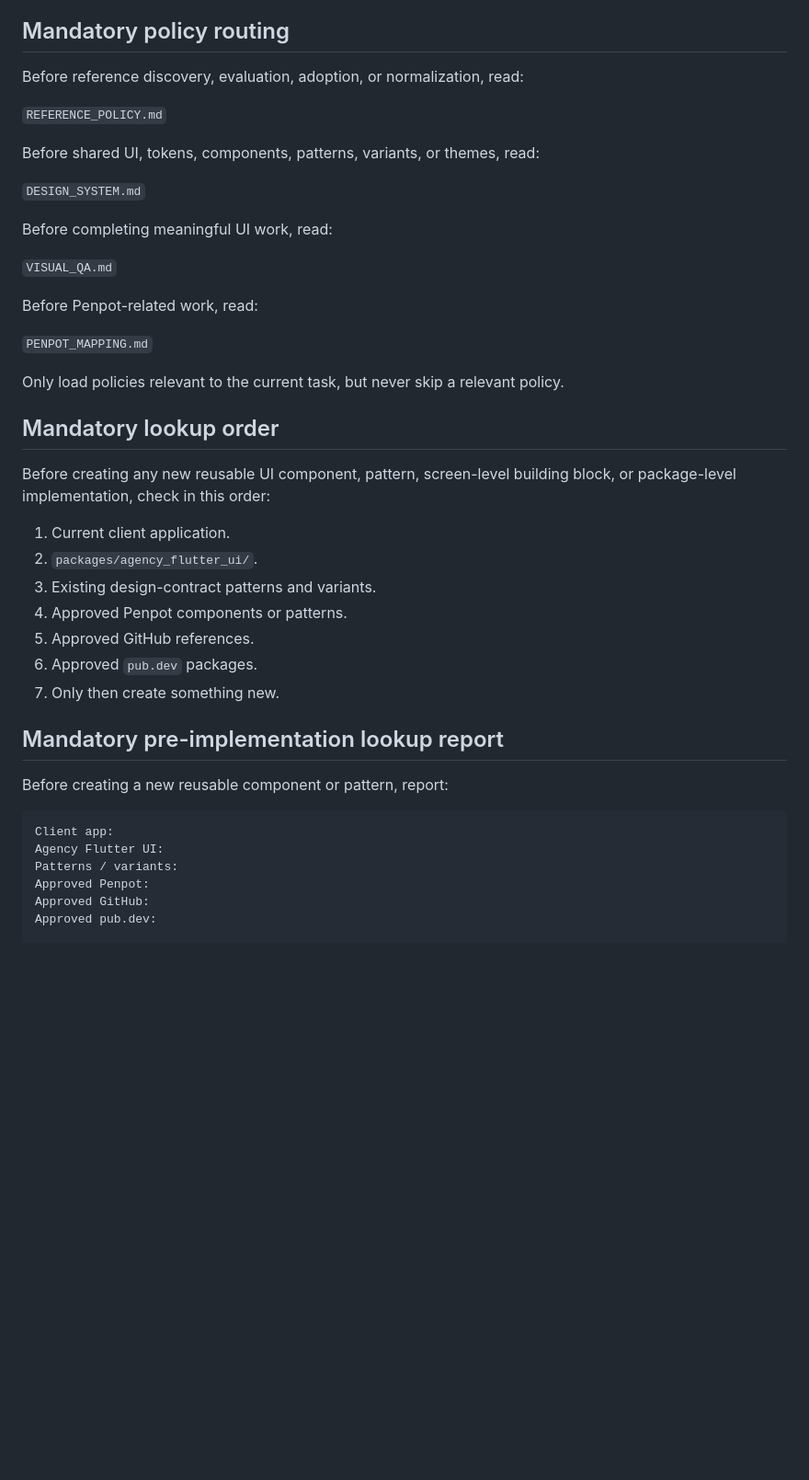
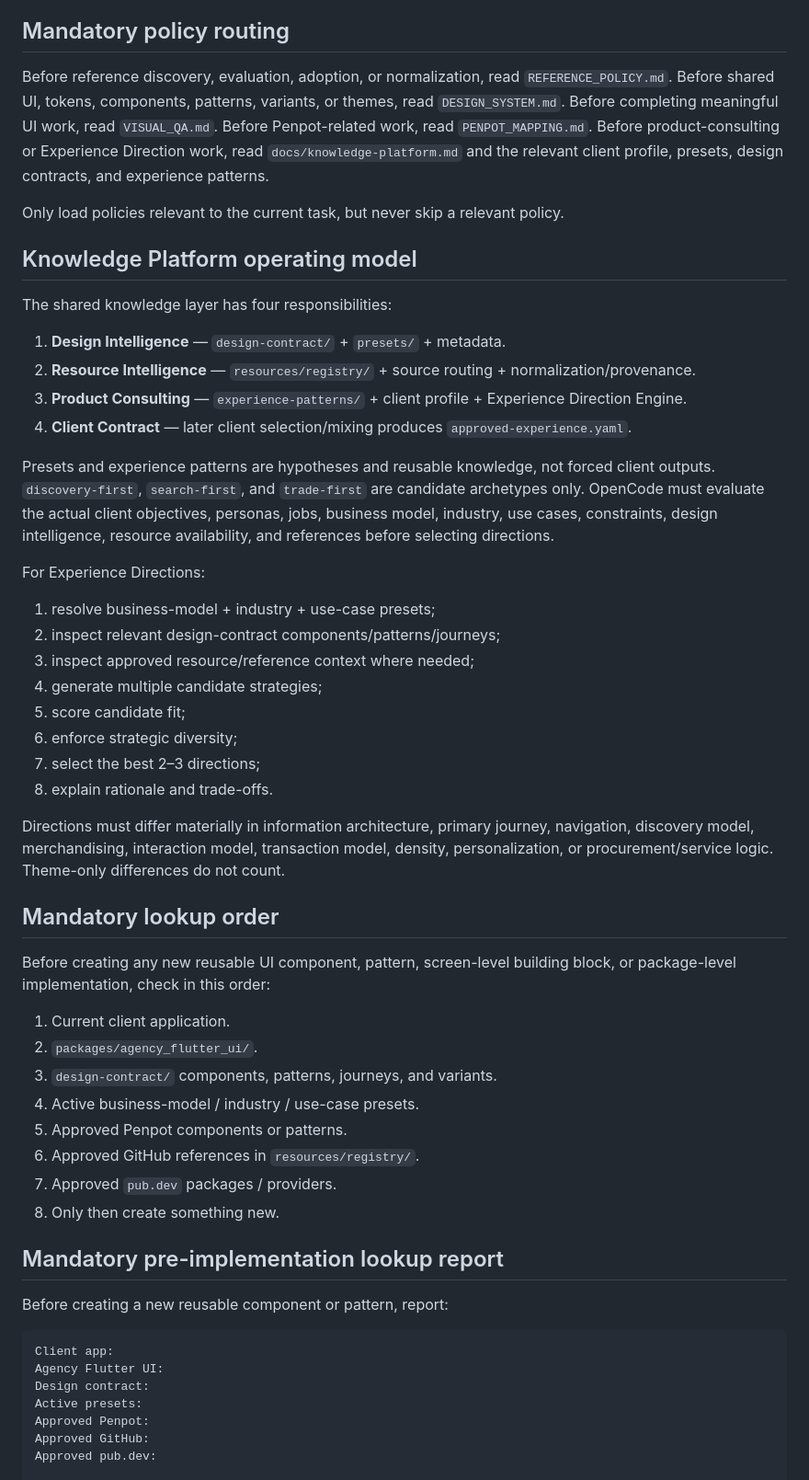
Before and after one commit to RahulSoniOneOEight/agency-platform, a Markdown page: AGENTS.md, the part around one of its changes. Shown at 92% size. GitHub-like rendering; blank space fills up the shorter version.

Commit message:
docs: wire OpenCode to the Knowledge Platform

````diff
--- a/AGENTS.md
+++ b/AGENTS.md
@@ -20,23 +20,38 @@ Read it before architectural or structural changes. This operating contract must
 
 ## Mandatory policy routing
 
-Before reference discovery, evaluation, adoption, or normalization, read:
-
-`REFERENCE_POLICY.md`
-
-Before shared UI, tokens, components, patterns, variants, or themes, read:
-
-`DESIGN_SYSTEM.md`
-
-Before completing meaningful UI work, read:
-
-`VISUAL_QA.md`
-
-Before Penpot-related work, read:
-
-`PENPOT_MAPPING.md`
+Before reference discovery, evaluation, adoption, or normalization, read `REFERENCE_POLICY.md`.
+Before shared UI, tokens, components, patterns, variants, or themes, read `DESIGN_SYSTEM.md`.
+Before completing meaningful UI work, read `VISUAL_QA.md`.
+Before Penpot-related work, read `PENPOT_MAPPING.md`.
+Before product-consulting or Experience Direction work, read `docs/knowledge-platform.md` and the relevant client profile, presets, design contracts, and experience patterns.
 
 Only load policies relevant to the current task, but never skip a relevant policy.
+
+## Knowledge Platform operating model
+
+The shared knowledge layer has four responsibilities:
+
+1. **Design Intelligence** — `design-contract/` + `presets/` + metadata.
+2. **Resource Intelligence** — `resources/registry/` + source routing + normalization/provenance.
+3. **Product Consulting** — `experience-patterns/` + client profile + Experience Direction Engine.
+4. **Client Contract** — later client selection/mixing produces `approved-experience.yaml`.
+
+Presets and experience patterns are hypotheses and reusable knowledge, not forced client outputs.
+`discovery-first`, `search-first`, and `trade-first` are candidate archetypes only. OpenCode must evaluate the actual client objectives, personas, jobs, business model, industry, use cases, constraints, design intelligence, resource availability, and references before selecting directions.
+
+For Experience Directions:
+
+1. resolve business-model + industry + use-case presets;
+2. inspect relevant design-contract components/patterns/journeys;
+3. inspect approved resource/reference context where needed;
+4. generate multiple candidate strategies;
+5. score candidate fit;
+6. enforce strategic diversity;
+7. select the best 2–3 directions;
+8. explain rationale and trade-offs.
+
+Directions must differ materially in information architecture, primary journey, navigation, discovery model, merchandising, interaction model, transaction model, density, personalization, or procurement/service logic. Theme-only differences do not count.
 
 ## Mandatory lookup order
 
@@ -44,11 +59,12 @@ Before creating any new reusable UI component, pattern, screen-level building bl
 
 1. Current client application.
 2. `packages/agency_flutter_ui/`.
-3. Existing design-contract patterns and variants.
-4. Approved Penpot components or patterns.
-5. Approved GitHub references.
-6. Approved `pub.dev` packages.
-7. Only then create something new.
+3. `design-contract/` components, patterns, journeys, and variants.
+4. Active business-model / industry / use-case presets.
+5. Approved Penpot components or patterns.
+6. Approved GitHub references in `resources/registry/`.
+7. Approved `pub.dev` packages / providers.
+8. Only then create something new.
 
 ## Mandatory pre-implementation lookup report
 
@@ -57,7 +73,8 @@ Before creating a new reusable component or pattern, report:
 ```text
 Client app:
 Agency Flutter UI:
-Patterns / variants:
+Design contract:
+Active presets:
 Approved Penpot:
 Approved GitHub:
 Approved pub.dev:
````
Also changed, not shown: other parts of AGENTS.md (+18 -6 lines), docs/knowledge-platform.md (added, +72 -0 lines), docs/platform-status.md (added, +37 -0 lines).
